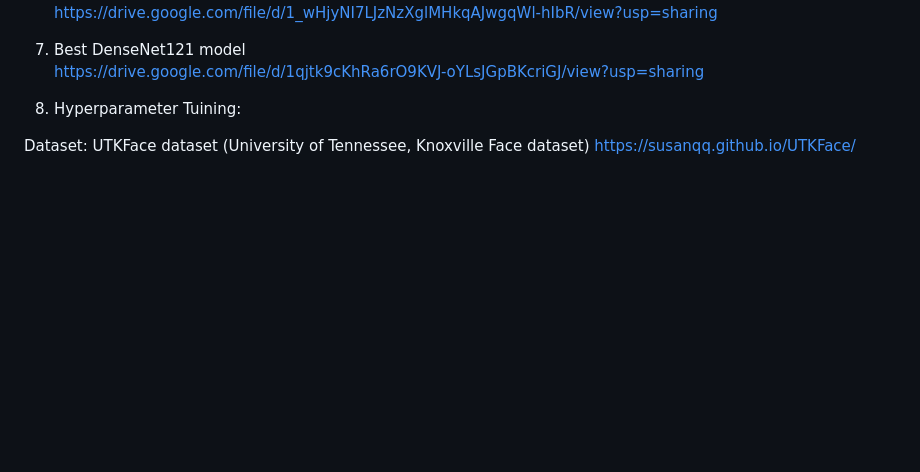
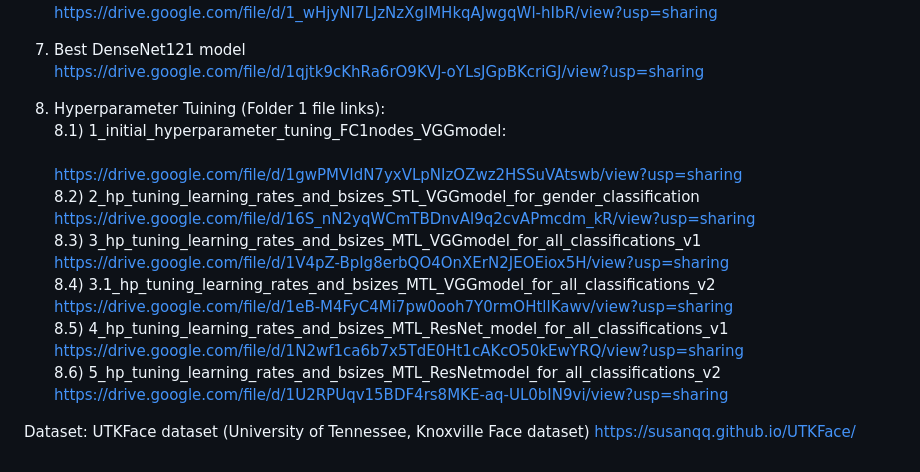
Before and after one commit to dileepajj/DJ_Project, a Markdown page: README.md, the part around one of its changes. Rendered like a GitHub page; blank space fills up the shorter version.

```diff
--- a/README.md
+++ b/README.md
@@ -100,7 +100,20 @@ GE: Gender Embedding, GM: Gating Mechanism, AM: Attention Mechanism <br>
 7) Best DenseNet121 model<br>
    https://drive.google.com/file/d/1qjtk9cKhRa6rO9KVJ-oYLsJGpBKcriGJ/view?usp=sharing
    <br>
-8) Hyperparameter Tuining:
+8) Hyperparameter Tuining (Folder 1 file links):
+   <br>8.1) 1_initial_hyperparameter_tuning_FC1nodes_VGGmodel:
+   <br> https://drive.google.com/file/d/1gwPMVIdN7yxVLpNIzOZwz2HSSuVAtswb/view?usp=sharing
+   <br>8.2) 2_hp_tuning_learning_rates_and_bsizes_STL_VGGmodel_for_gender_classification
+   <br> https://drive.google.com/file/d/16S_nN2yqWCmTBDnvAl9q2cvAPmcdm_kR/view?usp=sharing
+   <br>8.3) 3_hp_tuning_learning_rates_and_bsizes_MTL_VGGmodel_for_all_classifications_v1
+   <br> https://drive.google.com/file/d/1V4pZ-BpIg8erbQO4OnXErN2JEOEiox5H/view?usp=sharing
+   <br>8.4) 3.1_hp_tuning_learning_rates_and_bsizes_MTL_VGGmodel_for_all_classifications_v2
+   <br> https://drive.google.com/file/d/1eB-M4FyC4Mi7pw0ooh7Y0rmOHtllKawv/view?usp=sharing
+   <br>8.5) 4_hp_tuning_learning_rates_and_bsizes_MTL_ResNet_model_for_all_classifications_v1
+   <br> https://drive.google.com/file/d/1N2wf1ca6b7x5TdE0Ht1cAKcO50kEwYRQ/view?usp=sharing
+   <br>8.6) 5_hp_tuning_learning_rates_and_bsizes_MTL_ResNetmodel_for_all_classifications_v2
+   <br> https://drive.google.com/file/d/1U2RPUqv15BDF4rs8MKE-aq-UL0bIN9vi/view?usp=sharing
+   <br>
 
 
 
```
Also changed, not shown: other parts of README.md (+1 -1 lines).
